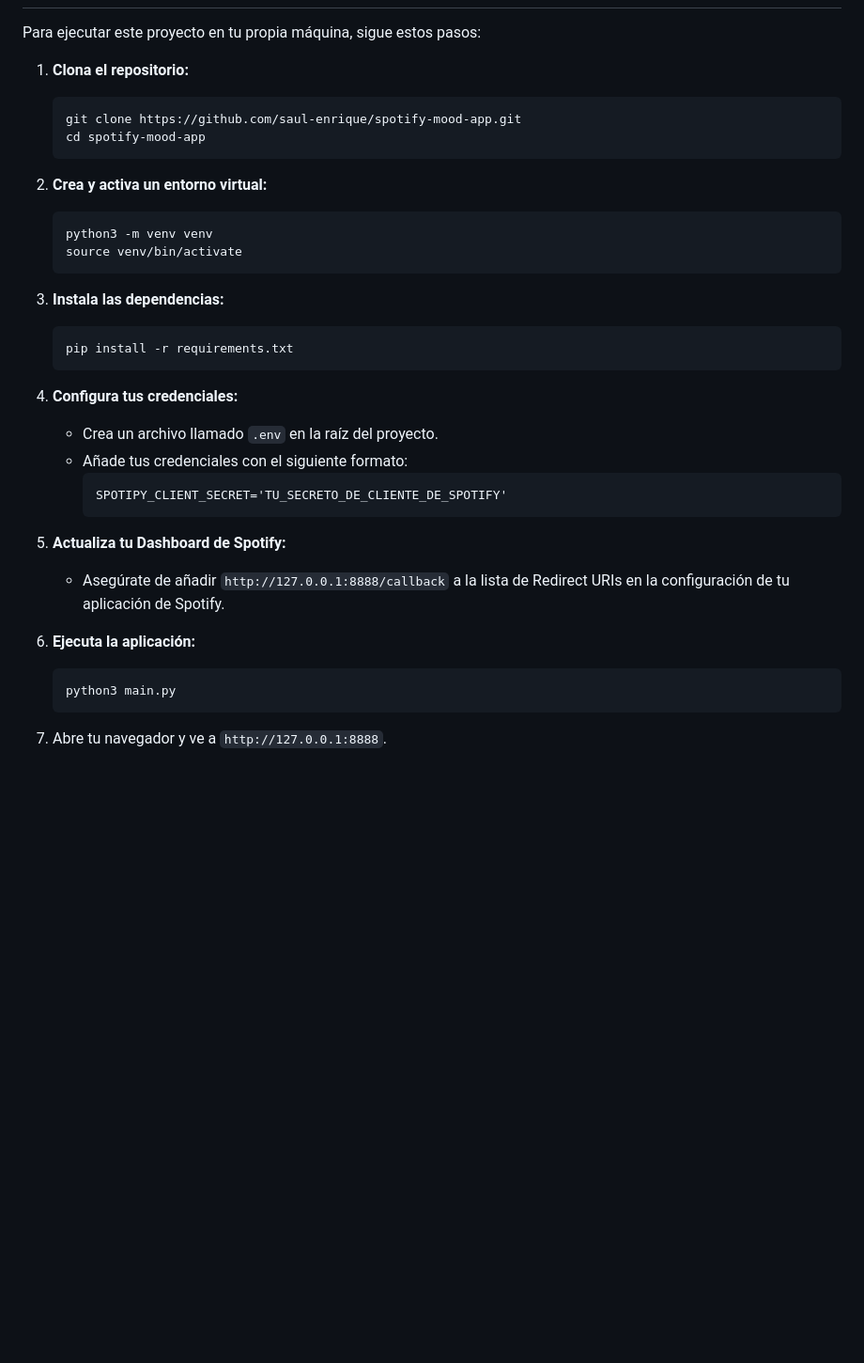
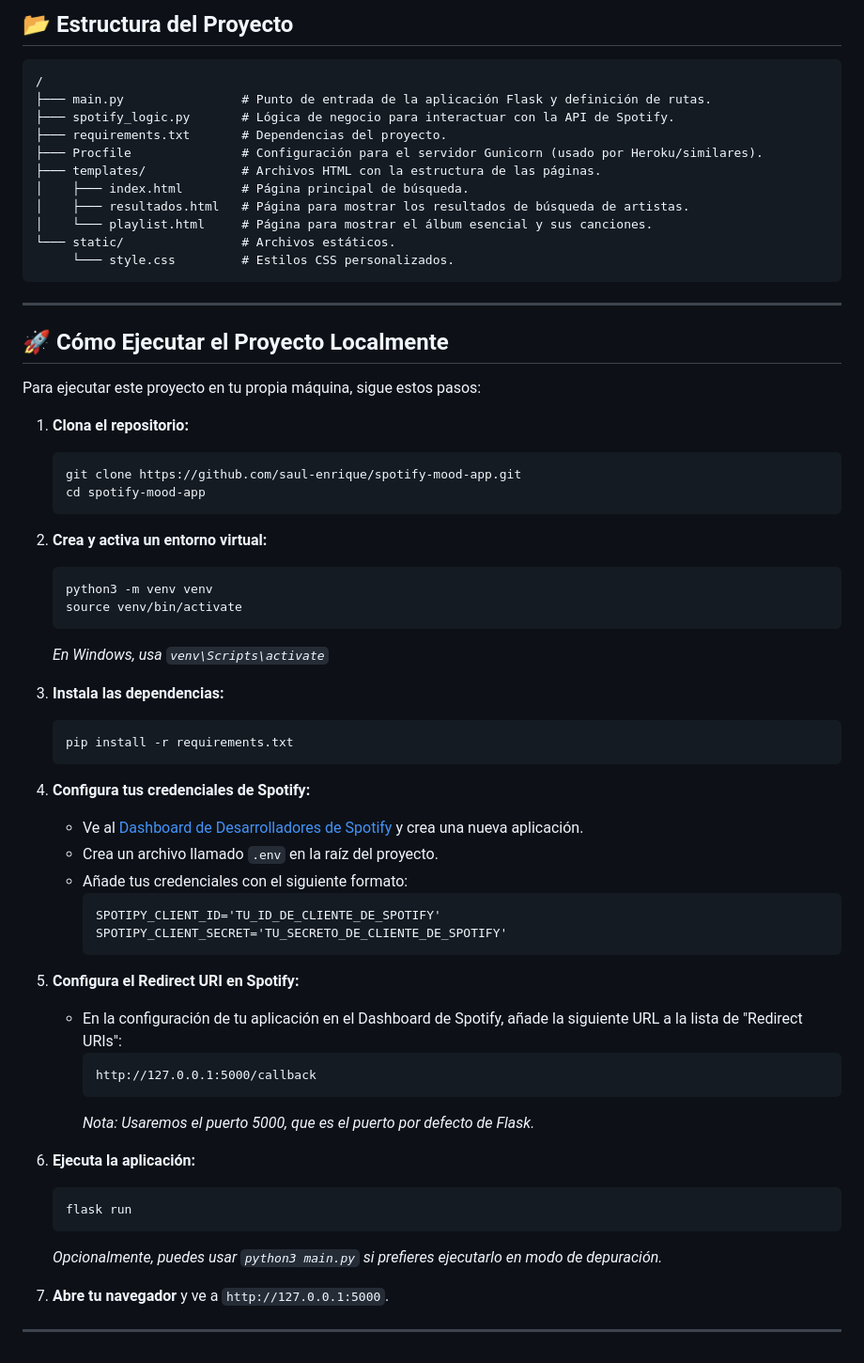
Before and after one commit to saul-enrique/spotify-mood-app, a Markdown page: README.md, the part around one of its changes. Shown at 94% size. Drawn GitHub-style; blank space fills up the shorter version.

````diff
--- a/README.md
+++ b/README.md
@@ -44,3 +63,22 @@ Así nació **"El Álbum Esencial"**. Esta nueva versión se enfoca en entregar
+## 📂 Estructura del Proyecto
+
+```
+/
+├─── main.py                # Punto de entrada de la aplicación Flask y definición de rutas.
+├─── spotify_logic.py       # Lógica de negocio para interactuar con la API de Spotify.
+├─── requirements.txt       # Dependencias del proyecto.
+├─── Procfile               # Configuración para el servidor Gunicorn (usado por Heroku/similares).
+├─── templates/             # Archivos HTML con la estructura de las páginas.
+│    ├─── index.html        # Página principal de búsqueda.
+│    ├─── resultados.html   # Página para mostrar los resultados de búsqueda de artistas.
+│    └─── playlist.html     # Página para mostrar el álbum esencial y sus canciones.
+└─── static/                # Archivos estáticos.
+     └─── style.css         # Estilos CSS personalizados.
+```
+
+---
+
+## 🚀 Cómo Ejecutar el Proyecto Localmente
 
 Para ejecutar este proyecto en tu propia máquina, sigue estos pasos:
 
@@ -49,26 +87,41 @@ Para ejecutar este proyecto en tu propia máquina, sigue estos pasos:
     git clone https://github.com/saul-enrique/spotify-mood-app.git
     cd spotify-mood-app
     ```
+
 2.  **Crea y activa un entorno virtual:**
     ```bash
     python3 -m venv venv
     source venv/bin/activate
     ```
+    *En Windows, usa `venv\Scripts\activate`*
+
 3.  **Instala las dependencias:**
     ```bash
     pip install -r requirements.txt
     ```
-4.  **Configura tus credenciales:**
+
+4.  **Configura tus credenciales de Spotify:**
+    *   Ve al [Dashboard de Desarrolladores de Spotify](https://developer.spotify.com/dashboard/) y crea una nueva aplicación.
     *   Crea un archivo llamado `.env` en la raíz del proyecto.
     *   Añade tus credenciales con el siguiente formato:
-        ```        SPOTIPY_CLIENT_ID='TU_ID_DE_CLIENTE_DE_SPOTIFY'
+        ```
+        SPOTIPY_CLIENT_ID='TU_ID_DE_CLIENTE_DE_SPOTIFY'
         SPOTIPY_CLIENT_SECRET='TU_SECRETO_DE_CLIENTE_DE_SPOTIFY'
         ```
-5.  **Actualiza tu Dashboard de Spotify:**
-    *   Asegúrate de añadir `http://127.0.0.1:8888/callback` a la lista de Redirect URIs en la configuración de tu aplicación de Spotify.
+
+5.  **Configura el Redirect URI en Spotify:**
+    *   En la configuración de tu aplicación en el Dashboard de Spotify, añade la siguiente URL a la lista de "Redirect URIs":
+        ```
+        http://127.0.0.1:5000/callback
+        ```
+        *Nota: Usaremos el puerto 5000, que es el puerto por defecto de Flask.*
 
 6.  **Ejecuta la aplicación:**
     ```bash
-    python3 main.py
+    flask run
     ```
-7.  Abre tu navegador y ve a `http://127.0.0.1:8888`.
+    *Opcionalmente, puedes usar `python3 main.py` si prefieres ejecutarlo en modo de depuración.*
+
+7.  **Abre tu navegador** y ve a `http://127.0.0.1:5000`.
+
+---
````
Also changed, not shown: other parts of README.md (+40 -21 lines).
